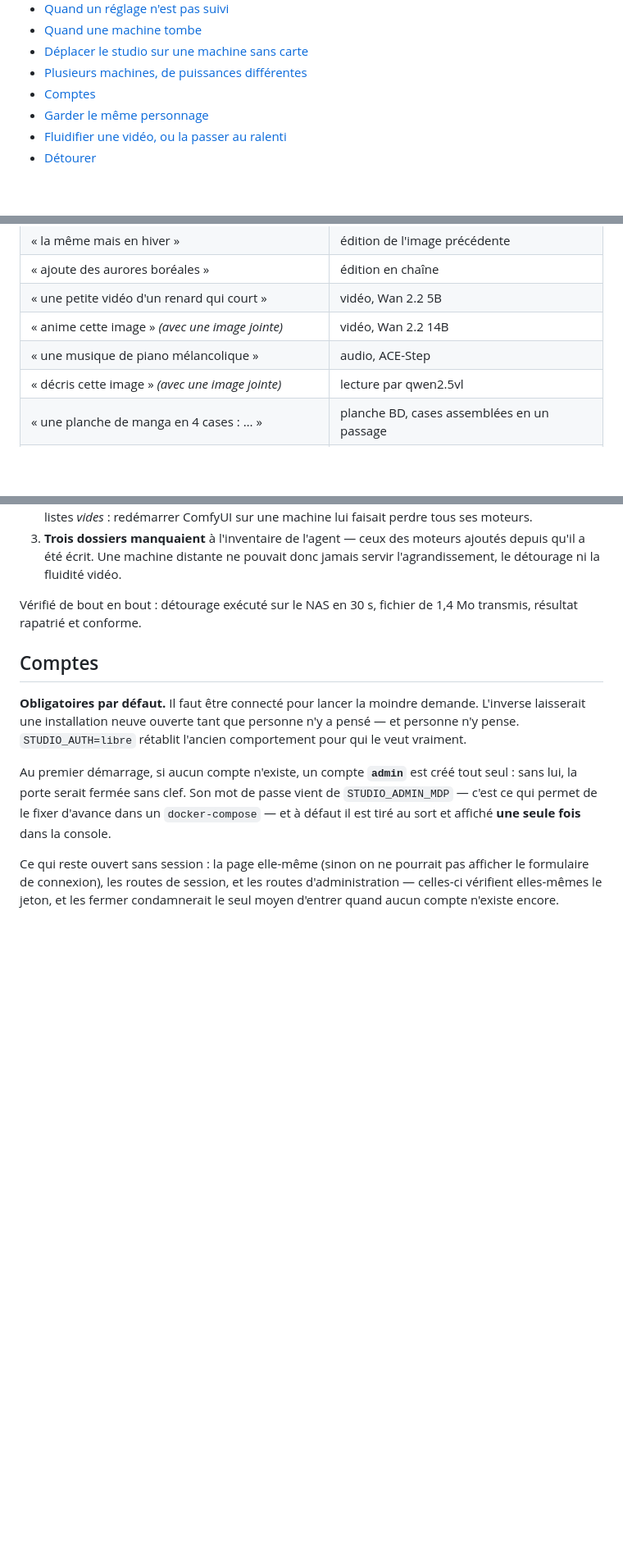
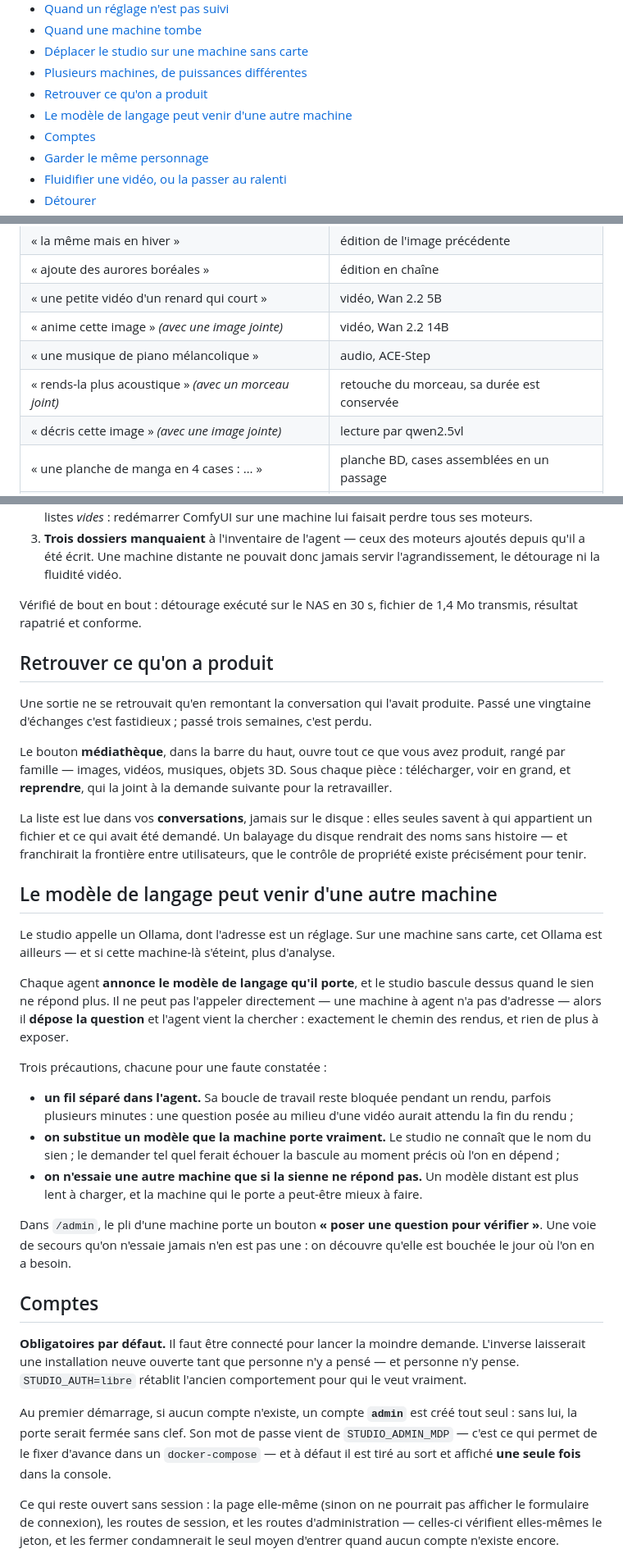
Before and after one commit to Hogun974/comfystudio, a Markdown page: README.md, 3 parts joined by grey strips. Shown at 82% size. Rendered like a GitHub page; blank space fills up the shorter version.

Commit message:
Mettre le README au niveau de ce que le studio fait
Trois choses ajoutees aujourd'hui n'y figuraient pas : la retouche d'un morceau
qu'on joint, la mediatheque, et le modele de langage partage entre machines.

Un README qui decrit le logiciel d'hier est pire qu'un README court : on cherche
une fonction en croyant qu'elle n'existe pas.

Chaque chapitre dit aussi POURQUOI la solution evidente a ete ecartee — la
mediatheque lit les conversations et non le disque, l'agent sert les questions
dans un fil separe de sa boucle de travail — parce que ce sont ces raisons-la
qu'on oublie, et qu'on defait ensuite sans le savoir.

Co-Authored-By: Claude Opus 5 <noreply@anthropic.com>

```diff
--- a/README.md
+++ b/README.md
@@ -43,6 +43,8 @@ des **planches de BD** et des **objets 3D** — en local, sur plusieurs machines
 - [Quand une machine tombe](#quand-une-machine-tombe)
 - [Déplacer le studio sur une machine sans carte](#déplacer-le-studio-sur-une-machine-sans-carte)
 - [Plusieurs machines, de puissances différentes](#plusieurs-machines-de-puissances-différentes)
+- [Retrouver ce qu'on a produit](#retrouver-ce-quon-a-produit)
+- [Le modèle de langage peut venir d'une autre machine](#le-modèle-de-langage-peut-venir-dune-autre-machine)
 - [Comptes](#comptes)
 - [Garder le même personnage](#garder-le-même-personnage)
 - [Fluidifier une vidéo, ou la passer au ralenti](#fluidifier-une-vidéo-ou-la-passer-au-ralenti)
@@ -205,6 +207,7 @@ Le lanceur vérifie que ComfyUI répond avant de démarrer et te le dit sinon.
 | « une petite vidéo d'un renard qui court » | vidéo, Wan 2.2 5B |
 | « anime cette image » *(avec une image jointe)* | vidéo, Wan 2.2 14B |
 | « une musique de piano mélancolique » | audio, ACE-Step |
+| « rends-la plus acoustique » *(avec un morceau joint)* | retouche du morceau, sa durée est conservée |
 | « décris cette image » *(avec une image jointe)* | lecture par qwen2.5vl |
 | « une planche de manga en 4 cases : … » | planche BD, cases assemblées en un passage |
 | « un modèle 3D d'un casque de chevalier » | image de référence puis Hunyuan3D, fichier .glb |
@@ -851,6 +854,49 @@ Vérifié de bout en bout : détourage exécuté sur le NAS en 30 s, fichier de
 1,4 Mo transmis, résultat rapatrié et conforme.
 
 
+## Retrouver ce qu'on a produit
+
+Une sortie ne se retrouvait qu'en remontant la conversation qui l'avait
+produite. Passé une vingtaine d'échanges c'est fastidieux ; passé trois
+semaines, c'est perdu.
+
+Le bouton **médiathèque**, dans la barre du haut, ouvre tout ce que vous avez
+produit, rangé par famille — images, vidéos, musiques, objets 3D. Sous chaque
+pièce : télécharger, voir en grand, et **reprendre**, qui la joint à la demande
+suivante pour la retravailler.
+
+La liste est lue dans vos **conversations**, jamais sur le disque : elles seules
+savent à qui appartient un fichier et ce qui avait été demandé. Un balayage du
+disque rendrait des noms sans histoire — et franchirait la frontière entre
+utilisateurs, que le contrôle de propriété existe précisément pour tenir.
+
+## Le modèle de langage peut venir d'une autre machine
+
+Le studio appelle un Ollama, dont l'adresse est un réglage. Sur une machine sans
+carte, cet Ollama est ailleurs — et si cette machine-là s'éteint, plus
+d'analyse.
+
+Chaque agent **annonce le modèle de langage qu'il porte**, et le studio bascule
+dessus quand le sien ne répond plus. Il ne peut pas l'appeler directement — une
+machine à agent n'a pas d'adresse — alors il **dépose la question** et l'agent
+vient la chercher : exactement le chemin des rendus, et rien de plus à exposer.
+
+Trois précautions, chacune pour une faute constatée :
+
+- **un fil séparé dans l'agent.** Sa boucle de travail reste bloquée pendant un
+  rendu, parfois plusieurs minutes : une question posée au milieu d'une vidéo
+  aurait attendu la fin du rendu ;
+- **on substitue un modèle que la machine porte vraiment.** Le studio ne connaît
+  que le nom du sien ; le demander tel quel ferait échouer la bascule au moment
+  précis où l'on en dépend ;
+- **on n'essaie une autre machine que si la sienne ne répond pas.** Un modèle
+  distant est plus lent à charger, et la machine qui le porte a peut-être mieux
+  à faire.
+
+Dans `/admin`, le pli d'une machine porte un bouton **« poser une question pour
+vérifier »**. Une voie de secours qu'on n'essaie jamais n'en est pas une : on
+découvre qu'elle est bouchée le jour où l'on en a besoin.
+
 ## Comptes
 
 **Obligatoires par défaut.** Il faut être connecté pour lancer la moindre
```
